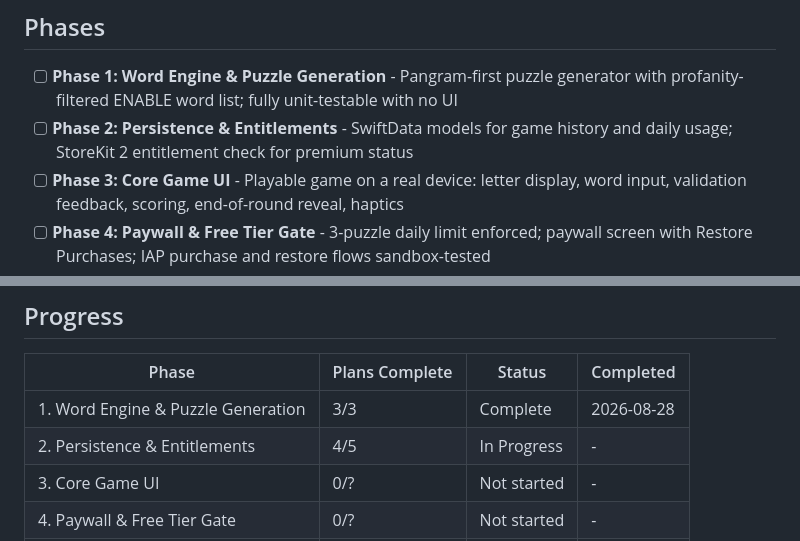
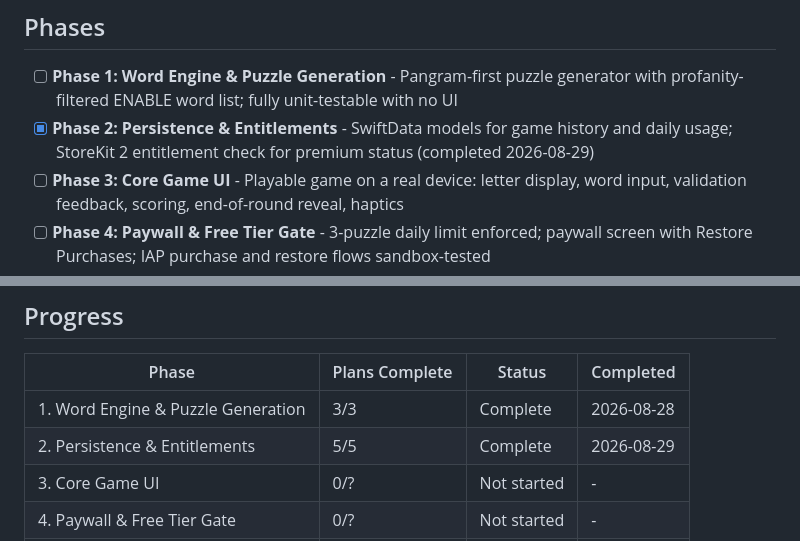
Before and after one commit to patrickhoughton/word-puzzle-ios, a Markdown page: .planning/ROADMAP.md, 2 parts joined by grey strips. Drawn GitHub-style.

```diff
--- a/.planning/ROADMAP.md
+++ b/.planning/ROADMAP.md
@@ -13,7 +13,7 @@ Build bottom-up: a reliable word engine first, then persistence and IAP entitlem
 ## Phases
 
 - [ ] **Phase 1: Word Engine & Puzzle Generation** - Pangram-first puzzle generator with profanity-filtered ENABLE word list; fully unit-testable with no UI
-- [ ] **Phase 2: Persistence & Entitlements** - SwiftData models for game history and daily usage; StoreKit 2 entitlement check for premium status
+- [x] **Phase 2: Persistence & Entitlements** - SwiftData models for game history and daily usage; StoreKit 2 entitlement check for premium status (completed 2026-08-29)
 - [ ] **Phase 3: Core Game UI** - Playable game on a real device: letter display, word input, validation feedback, scoring, end-of-round reveal, haptics
 - [ ] **Phase 4: Paywall & Free Tier Gate** - 3-puzzle daily limit enforced; paywall screen with Restore Purchases; IAP purchase and restore flows sandbox-tested
 - [ ] **Phase 5: Polish, Compliance & App Store** - Sound effects, Dynamic Type, offline verification, privacy label, app icon, screenshots, ASO
@@ -97,7 +97,7 @@ Plans:
 | Phase | Plans Complete | Status | Completed |
 |-------|----------------|--------|-----------|
 | 1. Word Engine & Puzzle Generation | 3/3 | Complete | 2026-08-28 |
-| 2. Persistence & Entitlements | 4/5 | In Progress | - |
+| 2. Persistence & Entitlements | 5/5 | Complete   | 2026-08-29 |
 | 3. Core Game UI | 0/? | Not started | - |
 | 4. Paywall & Free Tier Gate | 0/? | Not started | - |
 | 5. Polish, Compliance & App Store | 0/? | Not started | - |
```
Also changed, not shown: other parts of .planning/ROADMAP.md (+1 -1 lines), .planning/STATE.md (+16 -13 lines), 1 other file.
